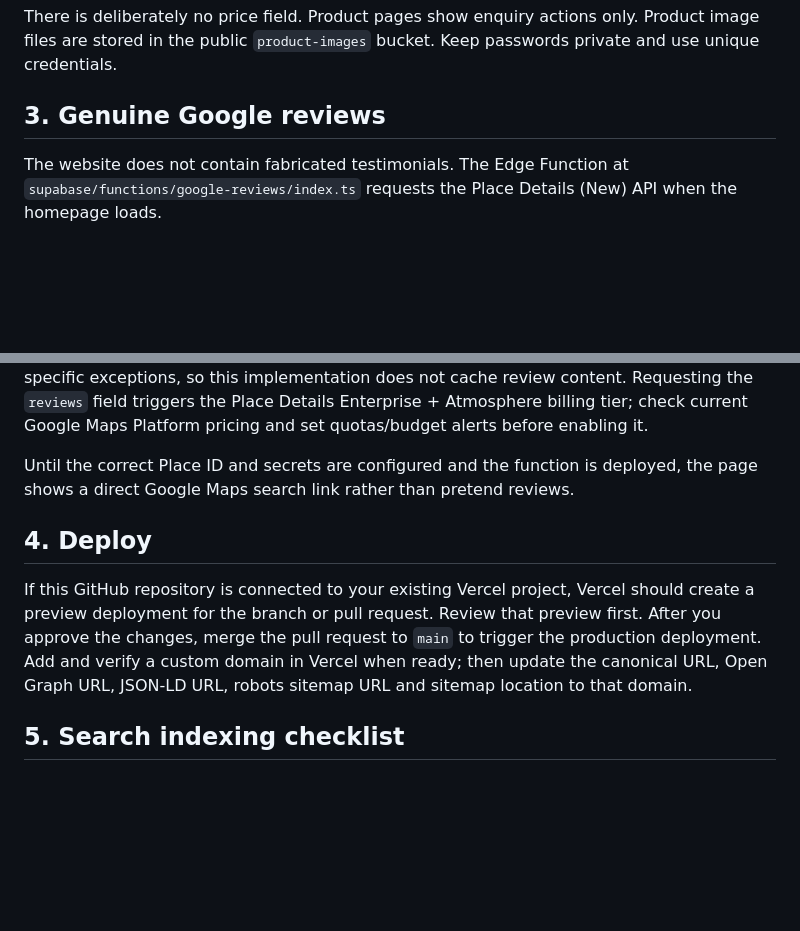
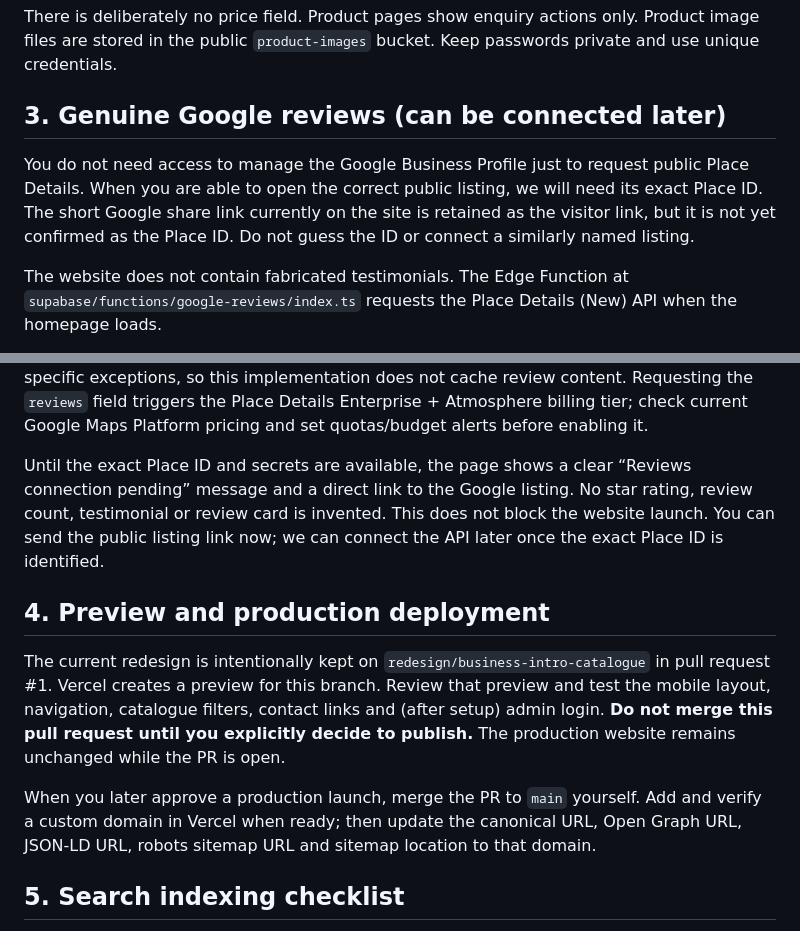
Before and after one commit to praveen-jp/sunilweb, a Markdown page: SETUP.md, 2 parts joined by grey strips. Rendered like a GitHub page; blank space fills up the shorter version.

```diff
--- a/SETUP.md
+++ b/SETUP.md
@@ -46,7 +50,11 @@ Sign in with the approved Supabase Auth email and password. The admin can:
 
 There is deliberately no price field. Product pages show enquiry actions only. Product image files are stored in the public `product-images` bucket. Keep passwords private and use unique credentials.
 
-## 3. Genuine Google reviews
+## 3. Genuine Google reviews (can be connected later)
+
+You do not need access to manage the Google Business Profile just to request public Place Details. When you are able to open the correct public listing, we will need its exact Place ID. The short Google share link currently on the site is retained as the visitor link, but it is not yet confirmed as the Place ID. Do not guess the ID or connect a similarly named listing.
+
+
 
 The website does not contain fabricated testimonials. The Edge Function at `supabase/functions/google-reviews/index.ts` requests the Place Details (New) API when the homepage loads.
 
@@ -64,11 +72,13 @@ The website does not contain fabricated testimonials. The Edge Function at `supa
 
 The API key and Place ID are Edge Function secrets; they are not exposed in website JavaScript. The function returns the available review data, rating, review count and Google Maps URL. Google Places API Place Details returns a limited set (up to five) of reviews in relevance order; the website links visitors to Google for the complete/current review view. Review availability, order and freshness are determined by Google. Google attribution, reviewer profile links/photos, individual review source links and reporting links are retained. The Places API policy prohibits pre-fetching, caching or storing Places content beyond specific exceptions, so this implementation does not cache review content. Requesting the `reviews` field triggers the Place Details Enterprise + Atmosphere billing tier; check current Google Maps Platform pricing and set quotas/budget alerts before enabling it.
 
-Until the correct Place ID and secrets are configured and the function is deployed, the page shows a direct Google Maps search link rather than pretend reviews.
+Until the exact Place ID and secrets are available, the page shows a clear “Reviews connection pending” message and a direct link to the Google listing. No star rating, review count, testimonial or review card is invented. This does not block the website launch. You can send the public listing link now; we can connect the API later once the exact Place ID is identified.
 
-## 4. Deploy
+## 4. Preview and production deployment
 
-If this GitHub repository is connected to your existing Vercel project, Vercel should create a preview deployment for the branch or pull request. Review that preview first. After you approve the changes, merge the pull request to `main` to trigger the production deployment. Add and verify a custom domain in Vercel when ready; then update the canonical URL, Open Graph URL, JSON-LD URL, robots sitemap URL and sitemap location to that domain.
+The current redesign is intentionally kept on `redesign/business-intro-catalogue` in pull request #1. Vercel creates a preview for this branch. Review that preview and test the mobile layout, navigation, catalogue filters, contact links and (after setup) admin login. **Do not merge this pull request until you explicitly decide to publish.** The production website remains unchanged while the PR is open.
+
+When you later approve a production launch, merge the PR to `main` yourself. Add and verify a custom domain in Vercel when ready; then update the canonical URL, Open Graph URL, JSON-LD URL, robots sitemap URL and sitemap location to that domain.
 
 ## 5. Search indexing checklist
 
```
Also changed, not shown: other parts of SETUP.md (+22 -18 lines).
